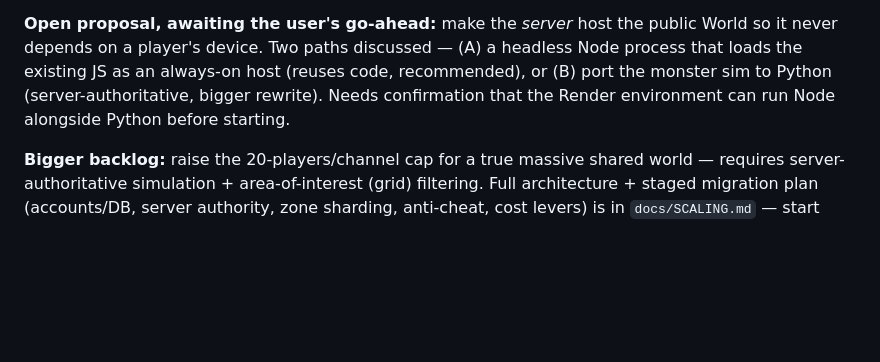
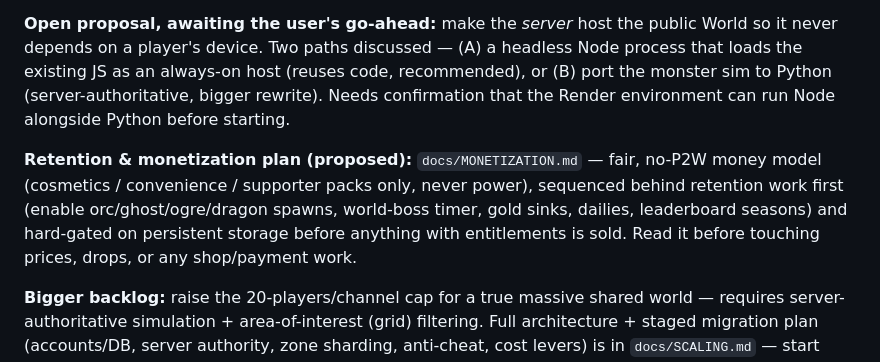
Before and after one commit to jamza1168-JS/pixel-realms-online, a Markdown page: CLAUDE.md, the part around the change. GitHub-like rendering; blank space fills up the shorter version.

```diff
--- a/CLAUDE.md
+++ b/CLAUDE.md
@@ -251,6 +251,13 @@ public World so it never depends on a player's device. Two paths discussed —
 (server-authoritative, bigger rewrite). Needs confirmation that the Render
 environment can run Node alongside Python before starting.
 
+**Retention & monetization plan (proposed):** `docs/MONETIZATION.md` — fair,
+no-P2W money model (cosmetics / convenience / supporter packs only, never
+power), sequenced behind retention work first (enable orc/ghost/ogre/dragon
+spawns, world-boss timer, gold sinks, dailies, leaderboard seasons) and
+hard-gated on persistent storage before anything with entitlements is sold.
+Read it before touching prices, drops, or any shop/payment work.
+
 **Bigger backlog:** raise the 20-players/channel cap for a true massive
 shared world — requires server-authoritative simulation + area-of-interest
 (grid) filtering. Full architecture + staged migration plan (accounts/DB,
```
Also changed, not shown: docs/MONETIZATION.md (added, +219 -0 lines).
